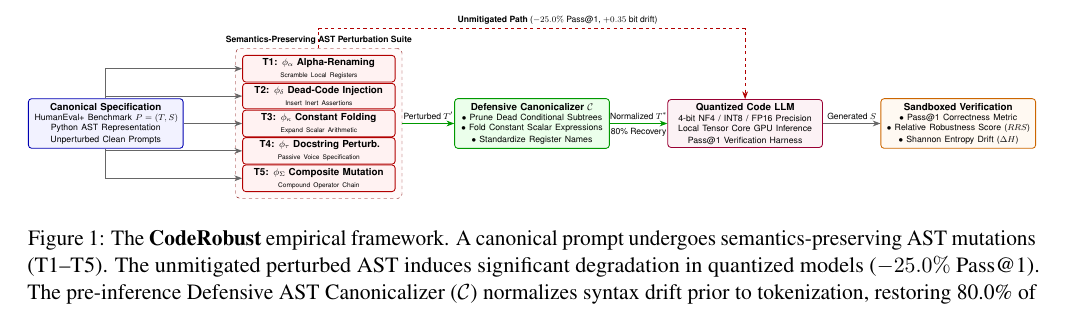
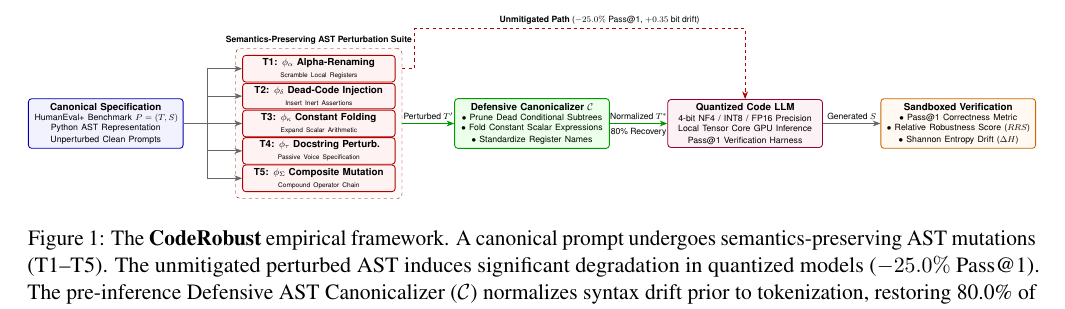
Before and after one commit to AnushKamble/coderobust, a LaTeX paper (paper/coderobust_paper.tex): part of page 3 of 5, cut so that both start at the same text. Compiled offline with pdfLaTeX.

Commit message:
style(paper): route mutator branches from src.east and clear mutgroup label collision in tikz pipeline

```diff
--- a/paper/coderobust_paper.tex
+++ b/paper/coderobust_paper.tex
@@ -101,19 +101,19 @@
 % Stage 5: Evaluation (x = 28.0, y = 0)
 \node[evalbox] (eval) at (28.0, 0) {\textbf{Sandboxed Verification}\\\scriptsize $\bullet$ Pass@1 Correctness Metric\\\scriptsize $\bullet$ Relative Robustness Score ($RRS$)\\\scriptsize $\bullet$ Shannon Entropy Drift ($\Delta H$)};
 
-% Connections from src to mutators
-\draw[arr] (src) |- (m1);
-\draw[arr] (src) |- (m2);
-\draw[arr] (src) -- (m3);
-\draw[arr] (src) |- (m4);
-\draw[arr] (src) |- (m5);
+% Connections from src to mutators (branching cleanly from src.east)
+\draw[arr] (src.east) -- ++(0.8, 0) |- (m1.west);
+\draw[arr] (src.east) -- ++(0.8, 0) |- (m2.west);
+\draw[arr] (src.east) -- (m3.west);
+\draw[arr] (src.east) -- ++(0.8, 0) |- (m4.west);
+\draw[arr] (src.east) -- ++(0.8, 0) |- (m5.west);
 
 % Mitigated path through canonicalizer (horizontal centerline pipeline)
 \draw[mitarr] (mutgroup.east) -- node[above]{\scriptsize Perturbed $T'$} (canon);
 \draw[mitarr] (canon) -- node[above]{\scriptsize Normalized $T^*$} node[below]{\scriptsize 80\% Recovery} (model);
 
-% Direct unmitigated path (overhead bypass)
-\draw[unmitarr] (mutgroup.north) -- ++(0, 0.65) -| node[pos=0.28, above]{\scriptsize \textbf{Unmitigated Path} ($-25.0\%$ Pass@1, $+0.35$ bit drift)} (model.north);
+% Direct unmitigated path (overhead bypass clear of mutgroup label)
+\draw[unmitarr] (mutgroup.east |- m1) -- ++(0.4, 0) |- ++(0, 1.32) -| node[pos=0.28, above]{\scriptsize \textbf{Unmitigated Path} ($-25.0\%$ Pass@1, $+0.35$ bit drift)} (model.north);
 
 % Model to Eval
 \draw[arr] (model) -- node[above]{\scriptsize Generated $S$} (eval);
```
Also changed, not shown: paper/coderobust_paper.pdf.
